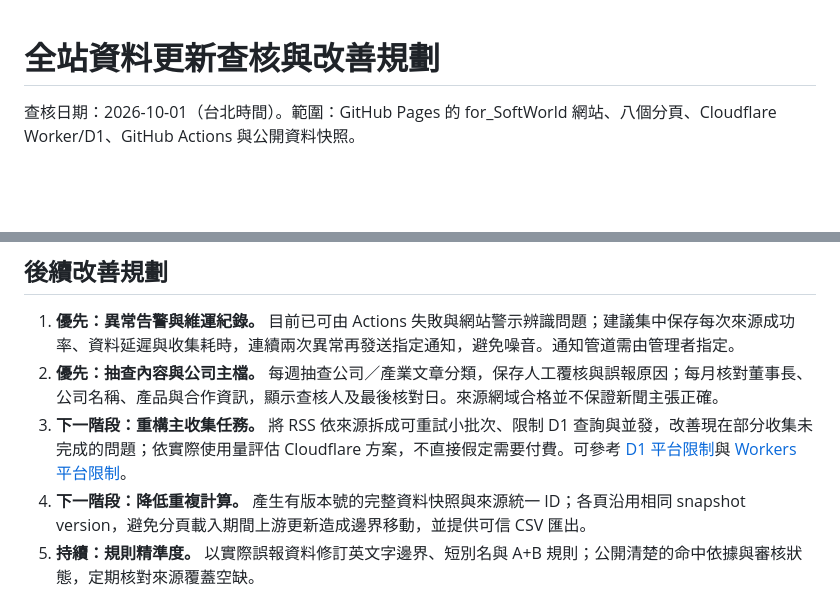
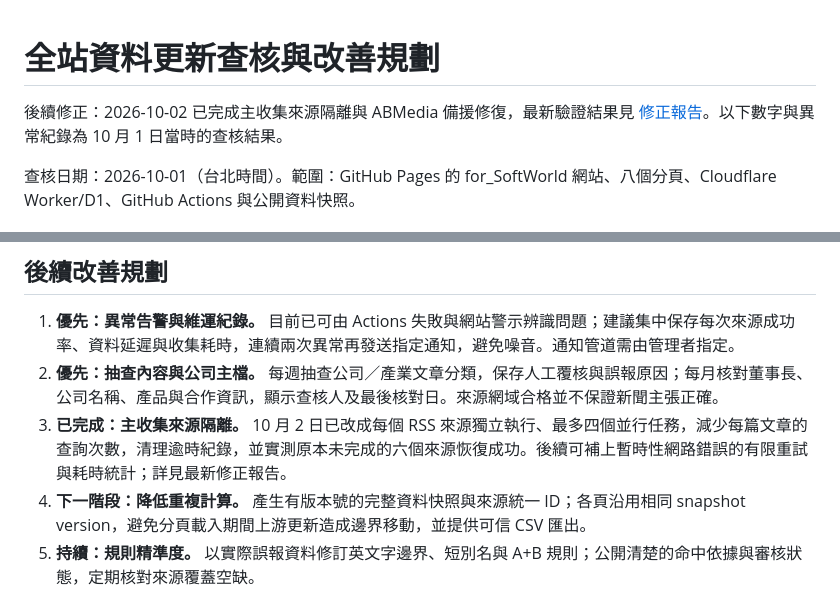
Before and after one commit to yin0612/for_SoftWorld, a Markdown page: docs/site-data-audit-2026-10-01.md, 2 parts joined by grey strips. Rendered like a GitHub page; blank space fills up the shorter version.

```diff
--- a/docs/site-data-audit-2026-10-01.md
+++ b/docs/site-data-audit-2026-10-01.md
@@ -1,4 +1,6 @@
 # 全站資料更新查核與改善規劃
+
+後續修正：2026-10-02 已完成主收集來源隔離與 ABMedia 備援修復，最新驗證結果見 [修正報告](site-data-fixes-2026-10-02.md)。以下數字與異常紀錄為 10 月 1 日當時的查核結果。
 
 查核日期：2026-10-01（台北時間）。範圍：GitHub Pages 的 for_SoftWorld 網站、八個分頁、Cloudflare Worker/D1、GitHub Actions 與公開資料快照。
 
@@ -71,6 +73,6 @@ GitHub 排程可能排隊，無法保證準點。網頁每 5 分鐘同步是讀
 
 1. **優先：異常告警與維運紀錄。** 目前已可由 Actions 失敗與網站警示辨識問題；建議集中保存每次來源成功率、資料延遲與收集耗時，連續兩次異常再發送指定通知，避免噪音。通知管道需由管理者指定。
 2. **優先：抽查內容與公司主檔。** 每週抽查公司／產業文章分類，保存人工覆核與誤報原因；每月核對董事長、公司名稱、產品與合作資訊，顯示查核人及最後核對日。來源網域合格並不保證新聞主張正確。
-3. **下一階段：重構主收集任務。** 將 RSS 依來源拆成可重試小批次、限制 D1 查詢與並發，改善現在部分收集未完成的問題；依實際使用量評估 Cloudflare 方案，不直接假定需要付費。可參考 [D1 平台限制](https://developers.cloudflare.com/d1/platform/limits/)與 [Workers 平台限制](https://developers.cloudflare.com/workers/platform/limits/)。
+3. **已完成：主收集來源隔離。** 10 月 2 日已改成每個 RSS 來源獨立執行、最多四個並行任務，減少每篇文章的查詢次數，清理逾時紀錄，並實測原本未完成的六個來源恢復成功。後續可補上暫時性網路錯誤的有限重試與耗時統計；詳見最新修正報告。
 4. **下一階段：降低重複計算。** 產生有版本號的完整資料快照與來源統一 ID；各頁沿用相同 snapshot version，避免分頁載入期間上游更新造成邊界移動，並提供可信 CSV 匯出。
 5. **持續：規則精準度。** 以實際誤報資料修訂英文字邊界、短別名與 A+B 規則；公開清楚的命中依據與審核狀態，定期核對來源覆蓋空缺。
```
Also changed, not shown: docs/site-data-fixes-2026-10-02.md (added, +34 -0 lines).
